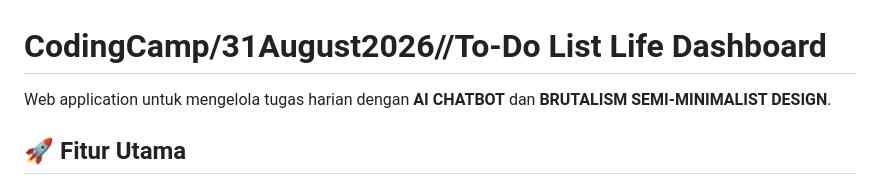
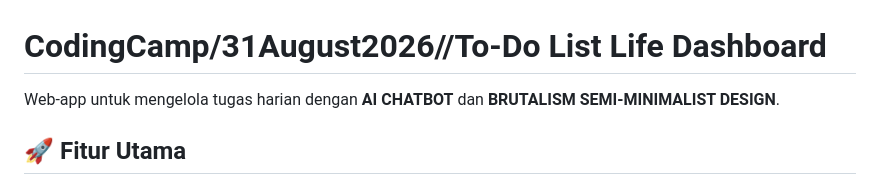
Before and after one commit to muststopcaspian/CodingCamp-31August26-RianRizkiBahrain, a Markdown page: README.md, the part around the change. GitHub-like rendering.

Commit message:
Fix desc in README.md
Corrected the spelling of 'Web application' to 'Web-app' in the README.

```diff
--- a/README.md
+++ b/README.md
@@ -1,6 +1,6 @@
 # CodingCamp/31August2026//To-Do List Life Dashboard
 
-Web application untuk mengelola tugas harian dengan **AI CHATBOT** dan **BRUTALISM SEMI-MINIMALIST DESIGN**.
+Web-app untuk mengelola tugas harian dengan **AI CHATBOT** dan **BRUTALISM SEMI-MINIMALIST DESIGN**.
 
 ## 🚀 Fitur Utama
 
```
